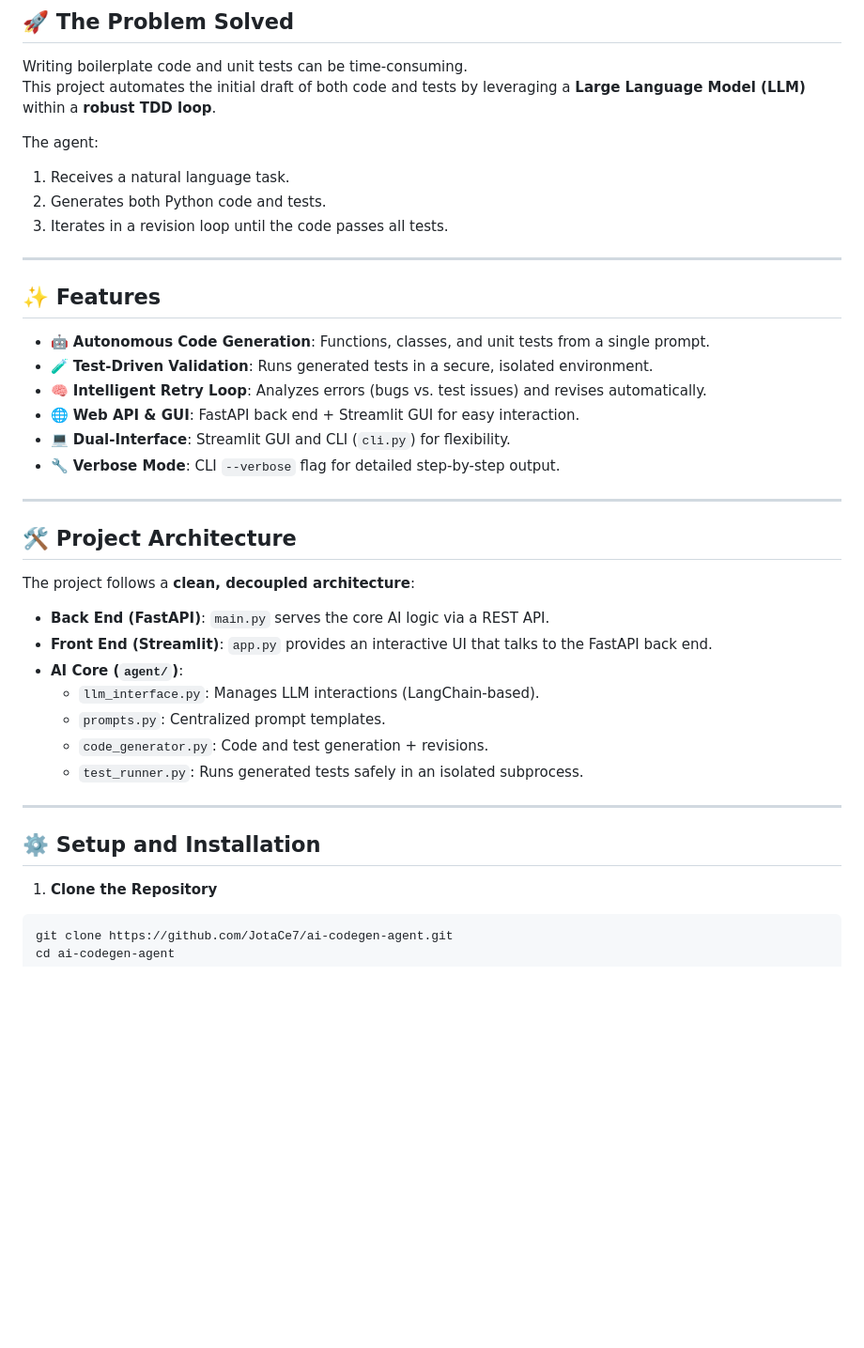
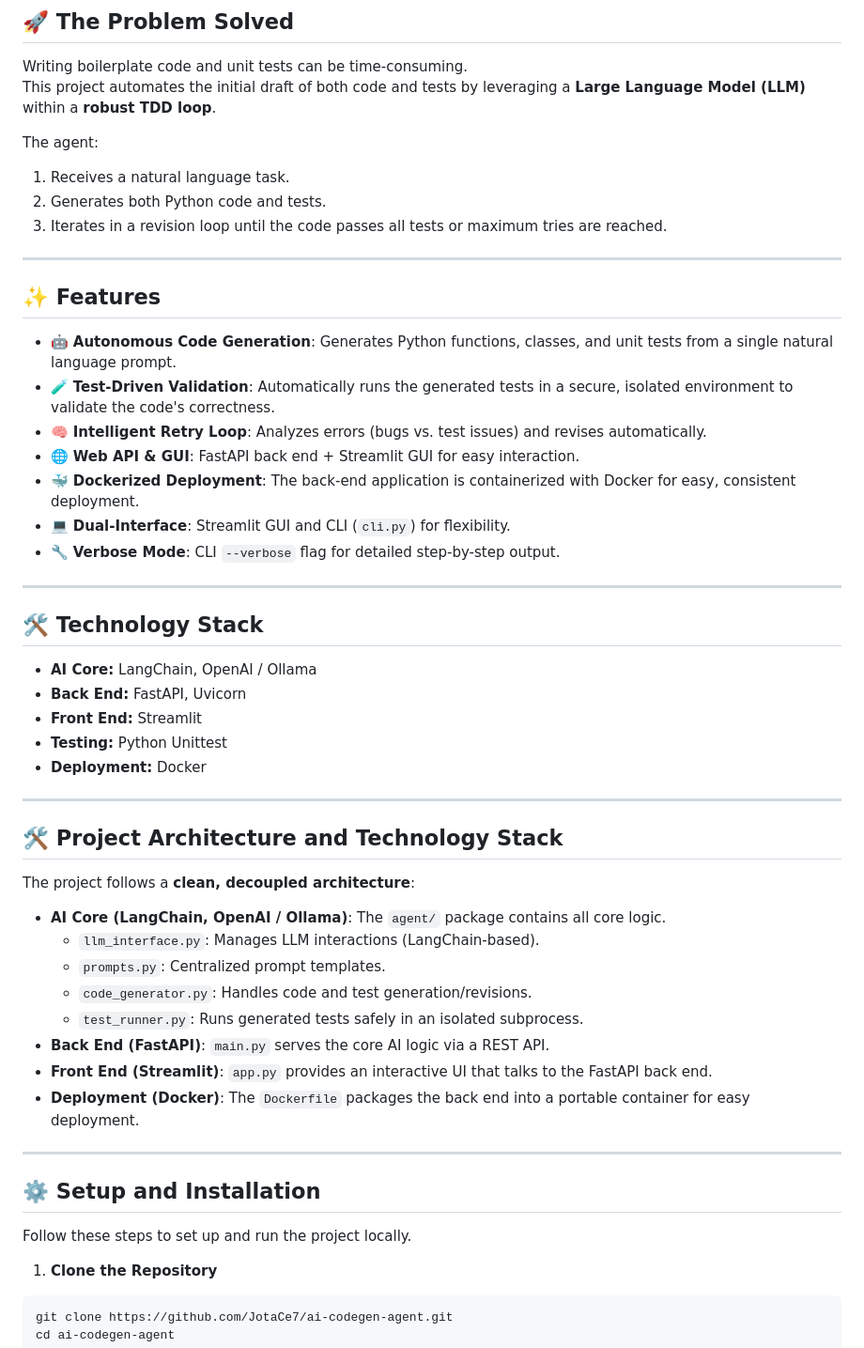
Before and after one commit to JotaCe7/ai-codegen-agent, a Markdown page: README.md, the part around one of its changes. Shown at 94% size. Drawn GitHub-style; blank space fills up the shorter version.

Commit message:
Update Readme - Docker

```diff
--- a/README.md
+++ b/README.md
@@ -12,34 +12,48 @@ This project automates the initial draft of both code and tests by leveraging a
 The agent:
 1. Receives a natural language task.
 2. Generates both Python code and tests.
-3. Iterates in a revision loop until the code passes all tests.
+3. Iterates in a revision loop until the code passes all tests or maximum tries are reached.
 
 ---
 
 ## ✨ Features
-- 🤖 **Autonomous Code Generation**: Functions, classes, and unit tests from a single prompt.
-- 🧪 **Test-Driven Validation**: Runs generated tests in a secure, isolated environment.
+- 🤖 **Autonomous Code Generation**: Generates Python functions, classes, and unit tests from a single natural language prompt.
+- 🧪 **Test-Driven Validation**: Automatically runs the generated tests in a secure, isolated environment to validate the code's correctness.
 - 🧠 **Intelligent Retry Loop**: Analyzes errors (bugs vs. test issues) and revises automatically.
 - 🌐 **Web API & GUI**: FastAPI back end + Streamlit GUI for easy interaction.
+- 🐳 **Dockerized Deployment**: The back-end application is containerized with Docker for easy, consistent deployment.
 - 💻 **Dual-Interface**: Streamlit GUI and CLI (`cli.py`) for flexibility.
 - 🔧 **Verbose Mode**: CLI `--verbose` flag for detailed step-by-step output.
 
 ---
 
-## 🛠️ Project Architecture
+## 🛠️ Technology Stack
+
+- **AI Core:** LangChain, OpenAI / Ollama
+- **Back End:** FastAPI, Uvicorn
+- **Front End:** Streamlit
+- **Testing:** Python Unittest
+- **Deployment:** Docker
+
+---
+
+## 🛠️ Project Architecture and Technology Stack
 The project follows a **clean, decoupled architecture**:
 
+- **AI Core (LangChain, OpenAI / Ollama)**: The `agent/` package contains all core logic.
+  - `llm_interface.py`: Manages LLM interactions (LangChain-based).
+  - `prompts.py`: Centralized prompt templates.
+  - `code_generator.py`: Handles code and test generation/revisions.
+  - `test_runner.py`: Runs generated tests safely in an isolated subprocess.
 - **Back End (FastAPI)**: `main.py` serves the core AI logic via a REST API.
 - **Front End (Streamlit)**: `app.py` provides an interactive UI that talks to the FastAPI back end.
-- **AI Core (`agent/`)**:
-  - `llm_interface.py`: Manages LLM interactions (LangChain-based).
-  - `prompts.py`: Centralized prompt templates.
-  - `code_generator.py`: Code and test generation + revisions.
-  - `test_runner.py`: Runs generated tests safely in an isolated subprocess.
+- **Deployment (Docker)**: The `Dockerfile` packages the back end into a portable container for easy deployment.
 
 ---
 
 ## ⚙️ Setup and Installation
+
+Follow these steps to set up and run the project locally.
 
 1. **Clone the Repository**
 
```
Also changed, not shown: other parts of README.md (+35 -7 lines).
